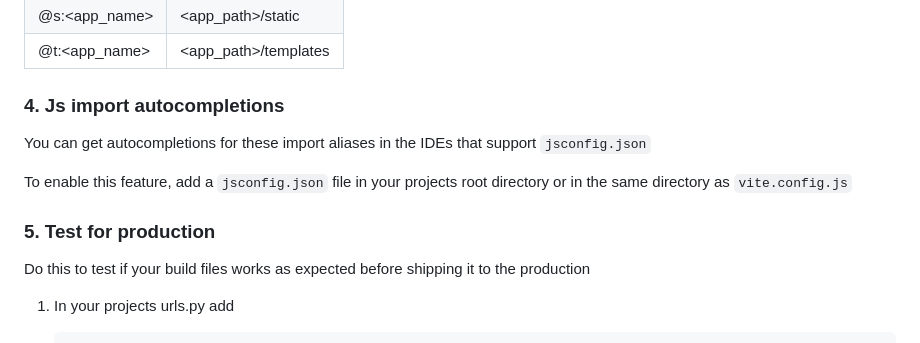
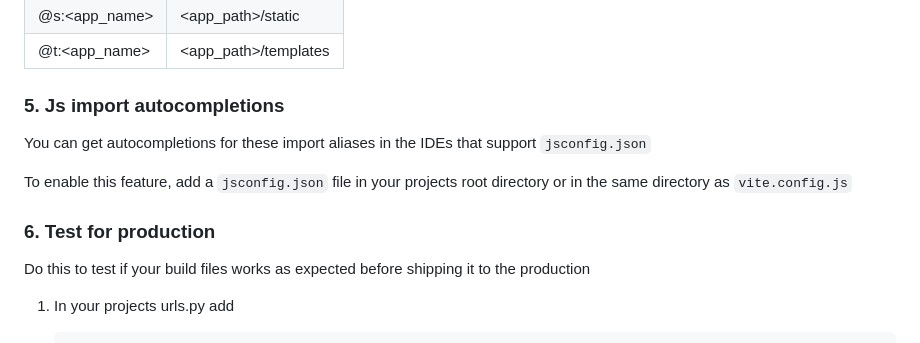
Before and after one commit to protibimbok/django-vite-plugin, a Markdown page: README.md, the part around one of its changes. GitHub-like rendering.

```diff
--- a/README.md
+++ b/README.md
@@ -325,12 +347,12 @@ Setting { `STATIC_LOOKUP` : `False` } will result in
 |@s:<app_name> | <app_path>/static           |
 |@t:<app_name> | <app_path>/templates        |
 
-### 4. Js import autocompletions
+### 5. Js import autocompletions
 You can get autocompletions for these import aliases in the IDEs that support `jsconfig.json`
 
 To enable this feature, add a `jsconfig.json` file in your projects root directory or in the same directory as `vite.config.js`
 
-### 5. Test for production
+### 6. Test for production
 
 Do this to test if your build files works as expected before shipping it to the production
 
```
Also changed, not shown: other parts of README.md (+24 -2 lines).
